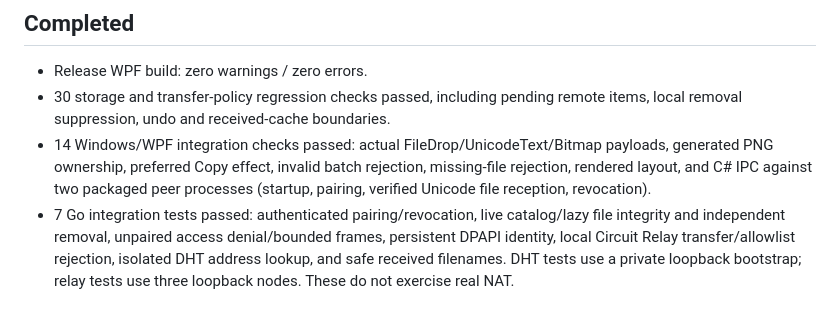
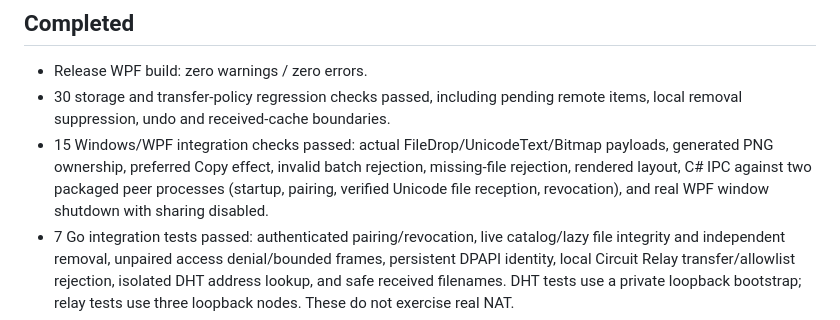
Before and after one commit to Mintflavor/shelfdock, a Markdown page: QA.md, the part around the change. Rendered like a GitHub page.

Commit message:
Record shutdown regression verification

```diff
--- a/QA.md
+++ b/QA.md
@@ -6,7 +6,7 @@ Validation date: 2026-09-23 (Asia/Seoul). **Public binary release is held as a d
 
 - Release WPF build: zero warnings / zero errors.
 - 30 storage and transfer-policy regression checks passed, including pending remote items, local removal suppression, undo and received-cache boundaries.
-- 14 Windows/WPF integration checks passed: actual FileDrop/UnicodeText/Bitmap payloads, generated PNG ownership, preferred Copy effect, invalid batch rejection, missing-file rejection, rendered layout, and C# IPC against two packaged peer processes (startup, pairing, verified Unicode file reception, revocation).
+- 15 Windows/WPF integration checks passed: actual FileDrop/UnicodeText/Bitmap payloads, generated PNG ownership, preferred Copy effect, invalid batch rejection, missing-file rejection, rendered layout, C# IPC against two packaged peer processes (startup, pairing, verified Unicode file reception, revocation), and real WPF window shutdown with sharing disabled.
 - 7 Go integration tests passed: authenticated pairing/revocation, live catalog/lazy file integrity and independent removal, unpaired access denial/bounded frames, persistent DPAPI identity, local Circuit Relay transfer/allowlist rejection, isolated DHT address lookup, and safe received filenames. DHT tests use a private loopback bootstrap; relay tests use three loopback nodes. These do not exercise real NAT.
 - Separate opt-in public DHT smoke test passed on 2026-09-23: a fresh ephemeral peer reached the public routing table within the 45-second bound. This confirms bootstrap access from this PC only, not cross-network discovery, NAT traversal or public relay transfer. Run with `SHELFDOCK_PUBLIC_DHT_SMOKE=1` and `go test ./network/internal/peer -run TestPublicDHTBootstrap -count=1 -v`.
 - First-run license consent was visually inspected: acceptance is required and persists.
```
